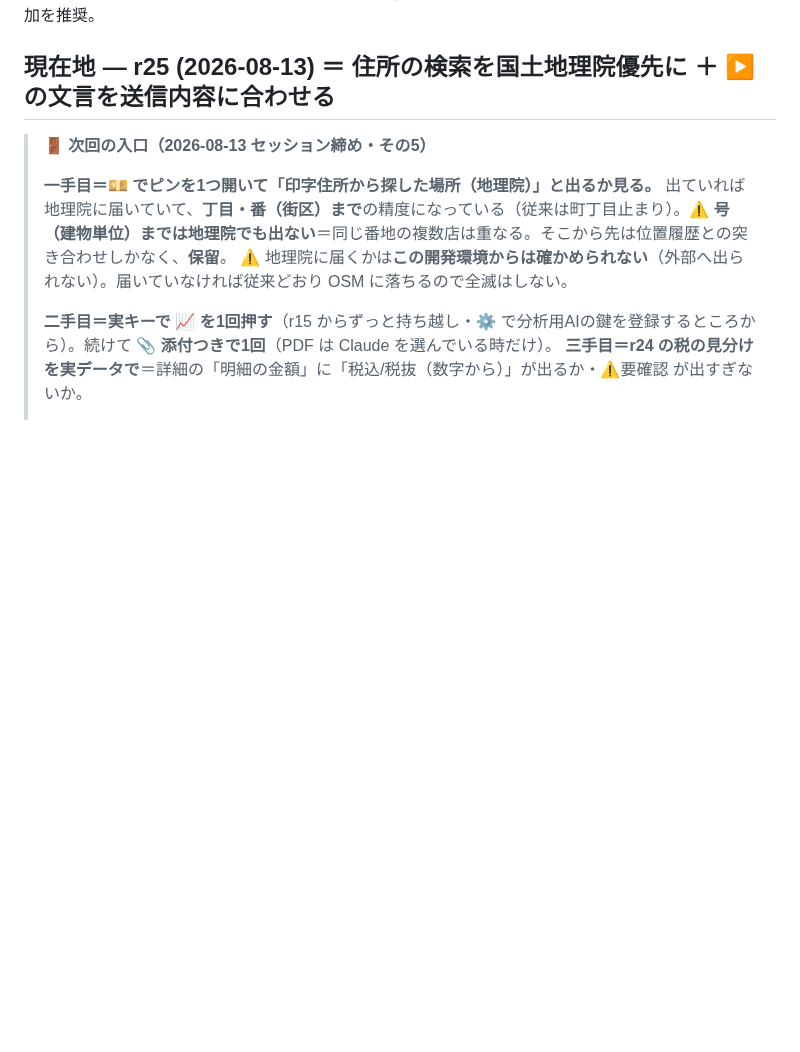
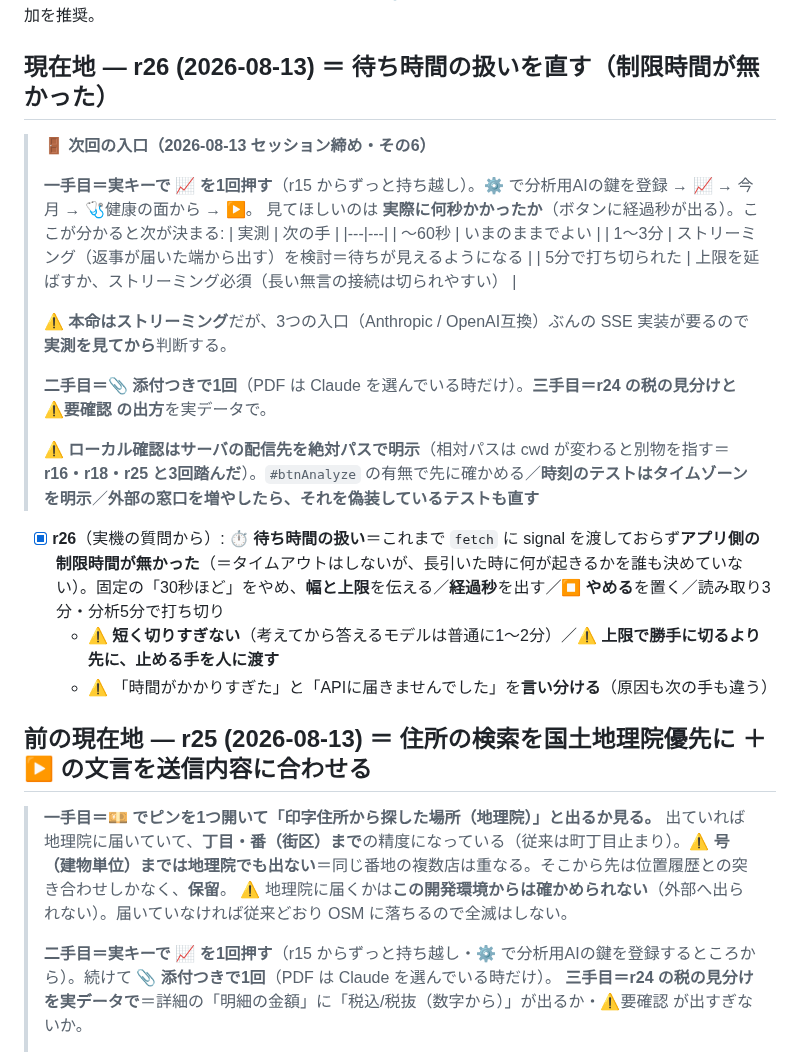
Before and after one commit to yutsutke/photo-memory-spike, a Markdown page: receipt-spike/TODO.md, the part around the change. Drawn GitHub-style; blank space fills up the shorter version.

Commit message:
docs(r26): 待ち時間の設計判断と、実測から次を決める表を現在地に追加
Co-Authored-By: Claude Opus 5 <noreply@anthropic.com>
Claude-Session: https://claude.ai/code/session_01N8b89FGFYHFe4L191Wv5i8

```diff
--- a/receipt-spike/TODO.md
+++ b/receipt-spike/TODO.md
@@ -32,9 +32,29 @@ GitHub Pages 配下では あの日 web と同一オリジン＝IndexedDB / loca
 **結論: spike期間は A を維持**。根拠＝(1) Anthropicキーは失効・支出上限で被害を金銭の上限内に限定できる（MAP_SECRET を新オリジンへ広げるより漏洩時の質が軽い）(2) B は画像がサーバ経由＝「ローカル完結・ストア配布できる形」という spike の検証目的が消える (3) 最終形は native の Keychain で確定しており、暫定に投資しない。
 **⚠ 別件の重要制約（Aの弱点というより web spike 全体の弱点）**: iOS Safari は**7日間未訪問でサイトデータ（localStorage・IndexedDB＝キーもレシートも）を消し得る**（ITP）。**ホーム画面に追加**すると対象外になる → ⚙に案内表示（r3）・実機確認の最初にホーム画面追加を推奨。
 
-## 現在地 — r25 (2026-08-13) ＝ 住所の検索を国土地理院優先に ＋ ▶ の文言を送信内容に合わせる
+## 現在地 — r26 (2026-08-13) ＝ 待ち時間の扱いを直す（制限時間が無かった）
 
-> 🚪 **次回の入口（2026-08-13 セッション締め・その5）**
+> 🚪 **次回の入口（2026-08-13 セッション締め・その6）**
+>
+> **一手目＝実キーで 📈 を1回押す**（r15 からずっと持ち越し）。⚙ で分析用AIの鍵を登録 → 📈 → 今月 → 🩺健康の面から → ▶。
+> 見てほしいのは **実際に何秒かかったか**（ボタンに経過秒が出る）。ここが分かると次が決まる:
+> | 実測 | 次の手 |
+> |---|---|
+> | 〜60秒 | いまのままでよい |
+> | 1〜3分 | ストリーミング（返事が届いた端から出す）を検討＝待ちが見えるようになる |
+> | 5分で打ち切られた | 上限を延ばすか、ストリーミング必須（長い無言の接続は切られやすい） |
+>
+> ⚠ **本命はストリーミング**だが、3つの入口（Anthropic / OpenAI互換）ぶんの SSE 実装が要るので**実測を見てから**判断する。
+>
+> **二手目＝📎 添付つきで1回**（PDF は Claude を選んでいる時だけ）。**三手目＝r24 の税の見分けと ⚠要確認 の出方**を実データで。
+>
+> ⚠ **ローカル確認はサーバの配信先を絶対パスで明示**（相対パスは cwd が変わると別物を指す＝**r16・r18・r25 と3回踏んだ**）。`#btnAnalyze` の有無で先に確かめる／**時刻のテストはタイムゾーンを明示**／**外部の窓口を増やしたら、それを偽装しているテストも直す**
+
+- [x] **r26**（実機の質問から）: ⏱ **待ち時間の扱い**＝これまで `fetch` に signal を渡しておらず**アプリ側の制限時間が無かった**（＝タイムアウトはしないが、長引いた時に何が起きるかを誰も決めていない）。固定の「30秒ほど」をやめ、**幅と上限**を伝える／**経過秒**を出す／**⏹ やめる**を置く／読み取り3分・分析5分で打ち切り
+  - ⚠ **短く切りすぎない**（考えてから答えるモデルは普通に1〜2分）／⚠ **上限で勝手に切るより先に、止める手を人に渡す**
+  - ⚠ 「時間がかかりすぎた」と「APIに届きませんでした」を**言い分ける**（原因も次の手も違う）
+
+## 前の現在地 — r25 (2026-08-13) ＝ 住所の検索を国土地理院優先に ＋ ▶ の文言を送信内容に合わせる
 >
 > **一手目＝💴 でピンを1つ開いて「印字住所から探した場所（地理院）」と出るか見る。** 出ていれば地理院に届いていて、**丁目・番（街区）まで**の精度になっている（従来は町丁目止まり）。⚠ **号（建物単位）までは地理院でも出ない**＝同じ番地の複数店は重なる。そこから先は位置履歴との突き合わせしかなく、**保留**。
 > ⚠ 地理院に届くかは**この開発環境からは確かめられない**（外部へ出られない）。届いていなければ従来どおり OSM に落ちるので全滅はしない。
```
Also changed, not shown: receipt-spike/CHANGELOG.md (+27 -0 lines).
